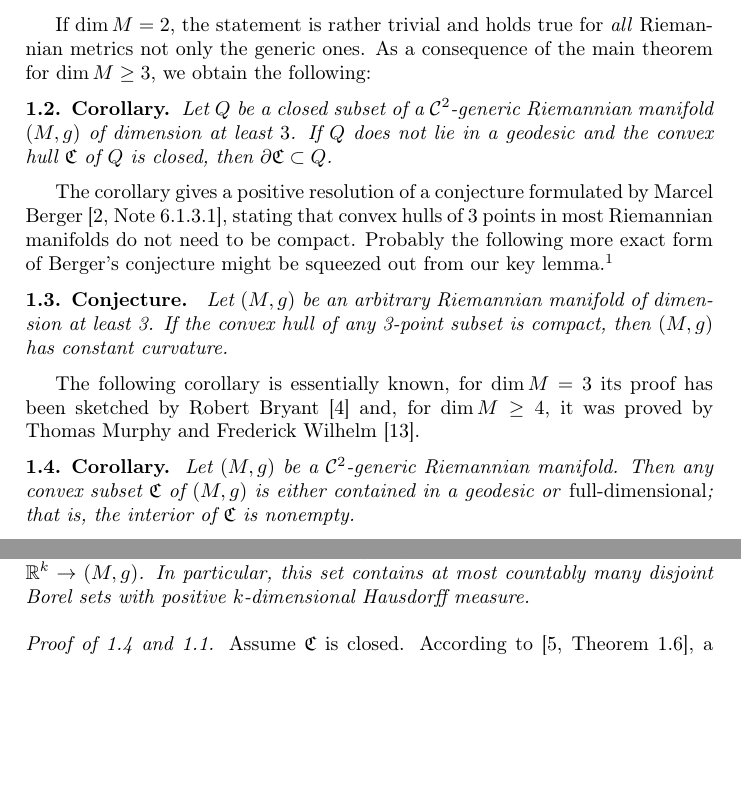
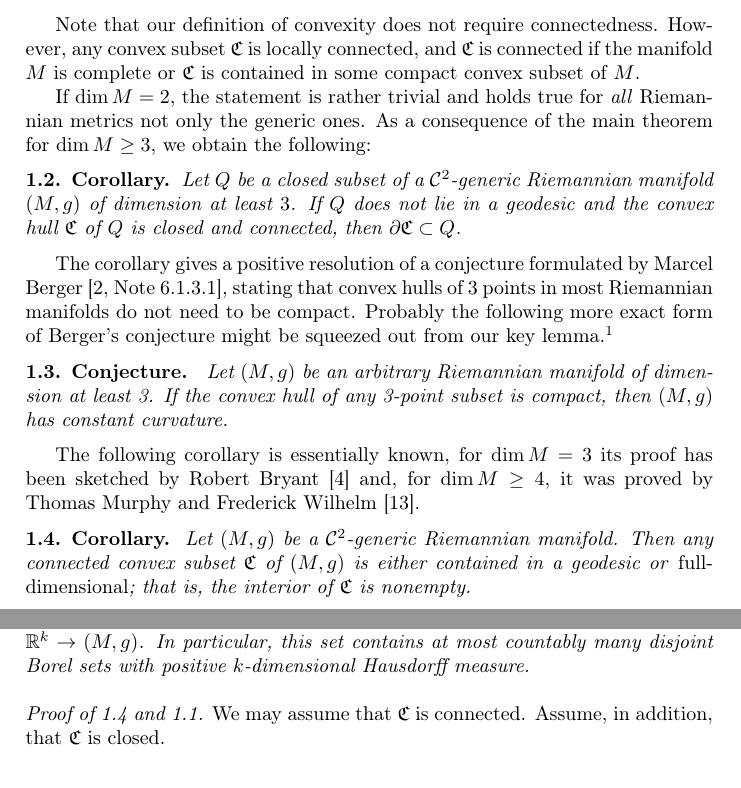
Before and after one commit to anton-petrunin/geodesic-in-bry, a LaTeX paper (convex.tex): two parts of pages 2 and 5 of 10, joined at a grey line, cut at the place of the change, the shorter picture padded with empty space. Compiled offline with pdfLaTeX.

Commit message:
connected

```diff
--- a/convex.tex
+++ b/convex.tex
@@ -71,14 +71,15 @@ In particular, if $\dim M\ge 3$ and $\mathfrak C$ is not contained in a geodesic
 extreme points of $\mathfrak{C}$ is dense in~$\partial\mathfrak{C}$.
 \end{thm}
 
-
+Note that our definition of convexity does not require connectedness. However, any convex subset $\mathfrak C$ is locally connected, and $\mathfrak C$  is
+connected if the manifold $M$ is complete or $\mathfrak C$ is contained  in some compact convex subset of $M$.
 
 If $\dim M =2$, the statement is rather trivial and holds true for \emph{all} Riemannian metrics not only the generic ones.
 As a consequence  of the main theorem for $\dim M \geq 3$, we obtain the following:
 
 \begin{thm}{Corollary}\label{cor:caratheodory}
 Let $Q$ be a closed subset of a $\mathcal C^2$-generic Riemannian manifold $(M,g)$ of dimension at least $3$. If $Q$ does not lie in a  geodesic and
-the convex hull $\mathfrak C$ of $Q$ is closed, then $\partial \mathfrak C \subset Q$.
+the convex hull $\mathfrak C$ of $Q$ is closed and connected, then $\partial \mathfrak C \subset Q$.
 \end{thm}
 
 The corollary gives a positive resolution of a conjecture formulated by Marcel Berger
@@ -95,7 +96,7 @@ The following corollary is essentially known, for $\dim M=3$ its proof has been
 
 \begin{thm}{Corollary}\label{cor:main}
 Let $(M,g)$ be a $\mathcal C^2$-generic Riemannian manifold.
-Then any convex subset $\mathfrak C$ of $(M,g)$ is either contained in a geodesic
+Then any connected  convex subset $\mathfrak C$ of $(M,g)$ is either contained in a geodesic
 or \emph{full-dimensional}; that is, the interior of $\mathfrak C$ is nonempty.
 \end{thm}
 
@@ -310,7 +311,8 @@ In particular, this set contains at most countably many disjoint Borel sets with
 \end{thm}
 
 \parit{Proof of \ref{cor:main} and \ref{thm:main}.}
-Assume $\mathfrak{C}$ is closed.
+We may assume that $\mathfrak {C}$ is connected. Assume, in addition, that  $\mathfrak{C}$ is closed.
+
 According to \cite[Theorem 1.6]{cheeger-gromoll}, a connected closed convex set $\mathfrak{C}$ in a Riemannian manifold $(M,g)$ is homeomorphic to a manifold with boundary, say~$\mathfrak{B}$.
 Moreover, the complement $\mathfrak{C}\backslash \mathfrak{B}$ is a totally geodesic submanifold of $(M,g)$; denote its dimension by $d$.
 
```
Also changed, not shown: convex.tex (6 more changed lines).
